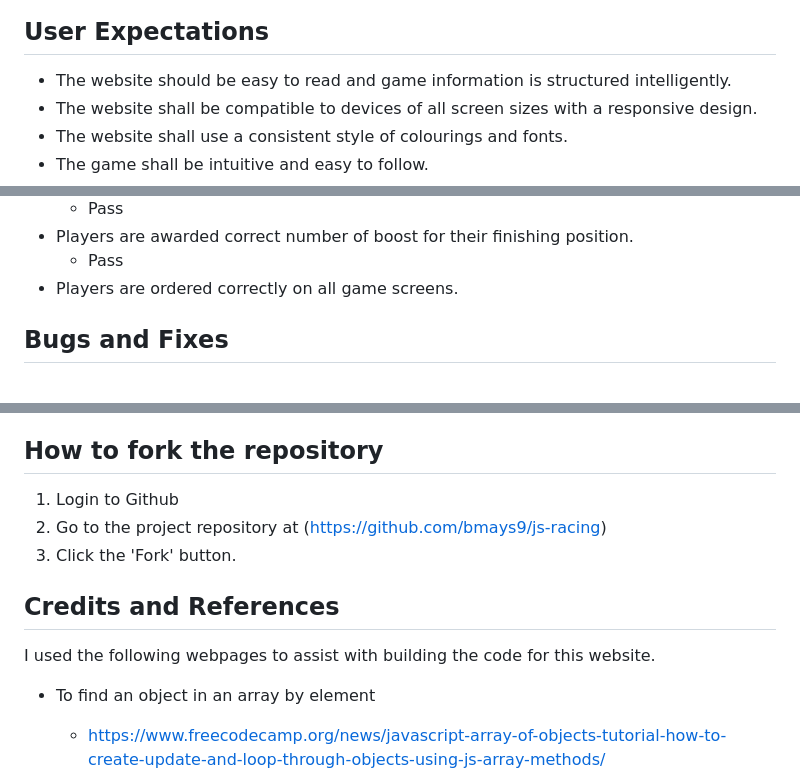
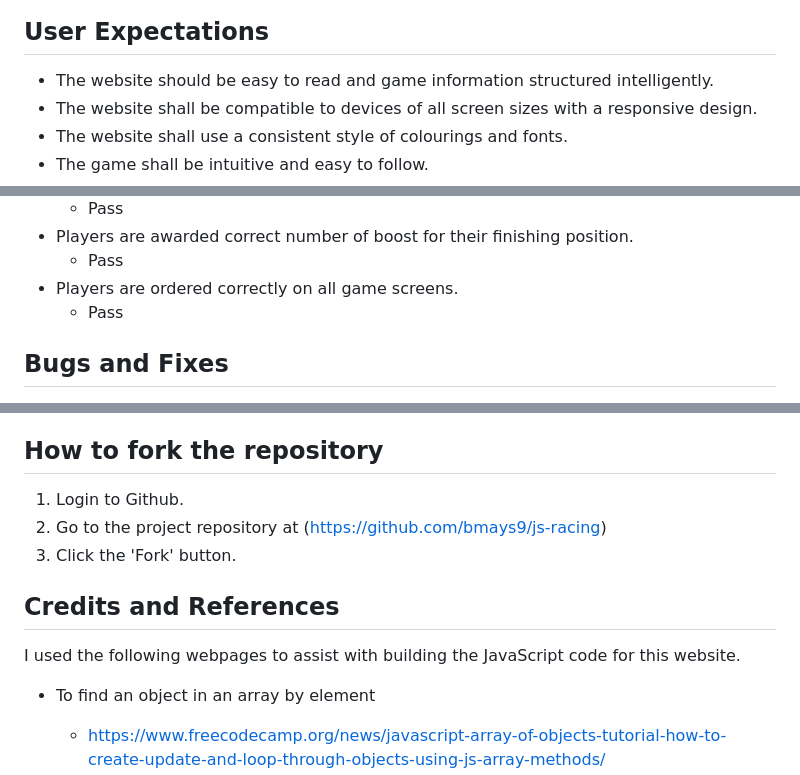
Before and after one commit to bmays9/js-racing, a Markdown page: README.md, 3 parts joined by grey strips. GitHub-like rendering.

Commit message:
Minor changes to Readme formatting

```diff
--- a/README.md
+++ b/README.md
@@ -10,7 +10,7 @@ This site is targeted for people with an interest in racing games and fast multi
 
 ## User Expectations
 
-- The website should be easy to read and game information is structured intelligently.
+- The website should be easy to read and game information structured intelligently.
 - The website shall be compatible to devices of all screen sizes with a responsive design.
 - The website shall use a consistent style of colourings and fonts.
 - The game shall be intuitive and easy to follow.
@@ -140,6 +140,7 @@ The website was tested by users on the following devices:
  - Players are awarded correct number of boost for their finishing position.
    - Pass
  - Players are ordered correctly on all game screens.
+   - Pass
 
 
 ## Bugs and Fixes
@@ -174,13 +175,13 @@ I deployed my website early on Github pages.
 
 ## How to fork the repository
 
-1. Login to Github
+1. Login to Github.
 2. Go to the project repository at (https://github.com/bmays9/js-racing)
 3. Click the 'Fork' button.
 
 ## Credits and References
 
-I used the following webpages to assist with building the code for this website.
+I used the following webpages to assist with building the JavaScript code for this website.
 
 - To find an object in an array by element
   - https://www.freecodecamp.org/news/javascript-array-of-objects-tutorial-how-to-create-update-and-loop-through-objects-using-js-array-methods/
```
Also changed, not shown: other parts of README.md (+1 -5 lines).
